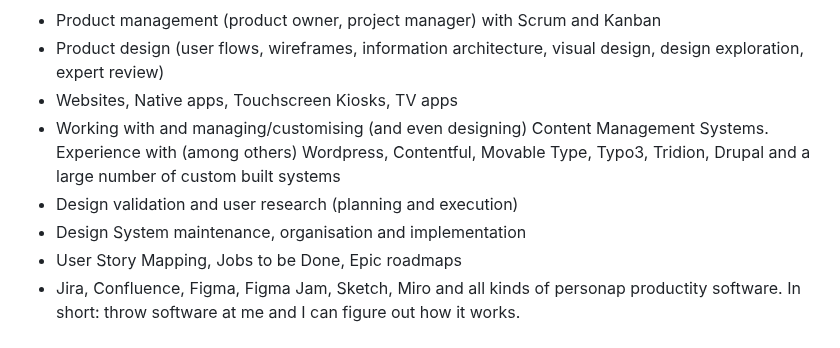
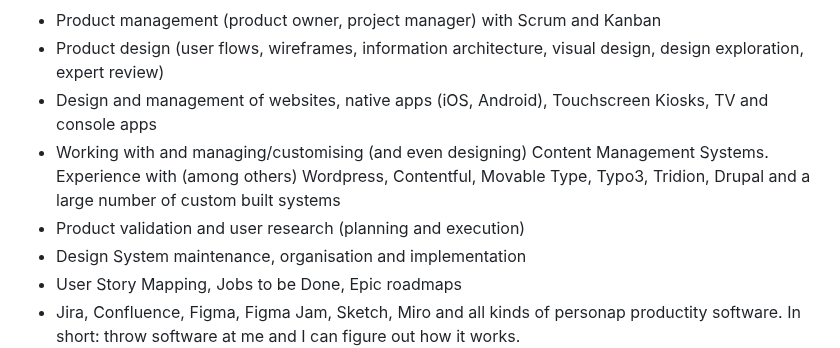
Before and after one commit to reinier/reinierladan.nl, a Markdown page: src/index.md, the part around the change. Rendered like a GitHub page.

Commit message:
Small content update

```diff
--- a/src/index.md
+++ b/src/index.md
@@ -65,9 +65,9 @@ This is an incomplete list of all the competences, skills, tools and processes I
 
 - Product management (product owner, project manager) with Scrum and Kanban
 - Product design (user flows, wireframes, information architecture, visual design, design exploration, expert review)
-- Websites, Native apps, Touchscreen Kiosks, TV apps
+- Design and management of websites, native apps (iOS, Android), Touchscreen Kiosks, TV and console apps
 - Working with and managing/customising (and even designing) Content Management Systems. Experience with (among others) Wordpress, Contentful, Movable Type, Typo3, Tridion, Drupal and a large number of custom built systems
-- Design validation and user research (planning and execution)
+- Product validation and user research (planning and execution)
 - Design System maintenance, organisation and implementation
 - User Story Mapping, Jobs to be Done, Epic roadmaps
 - Jira, Confluence, Figma, Figma Jam, Sketch, Miro and all kinds of personap productity software. In short: throw software at me and I can figure out how it works.
```
